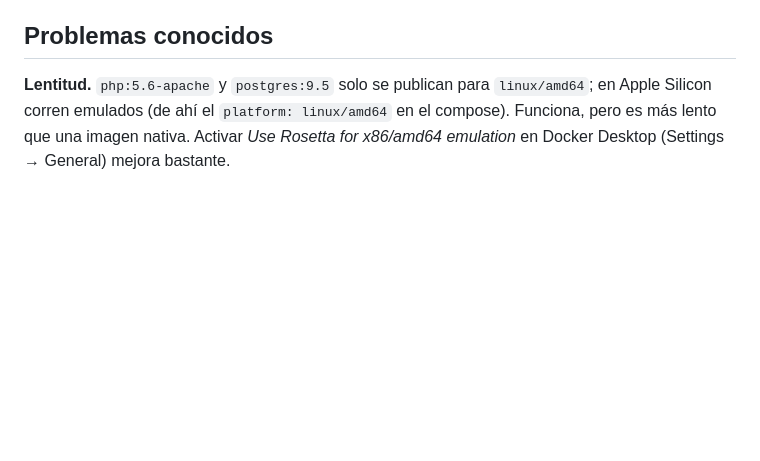
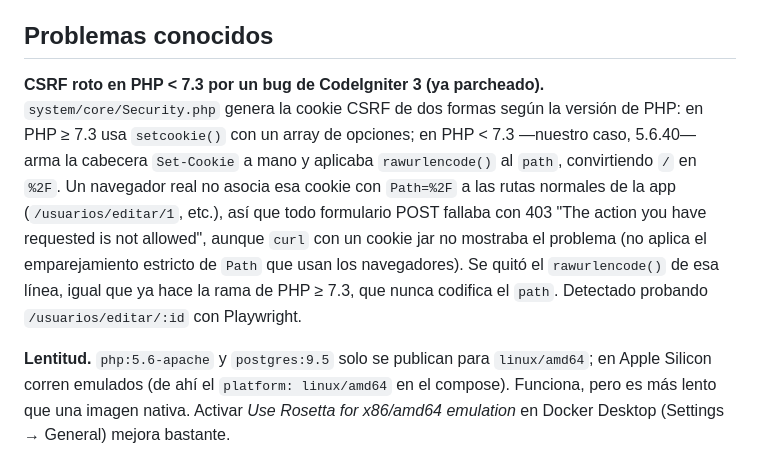
Before and after one commit to Mario-S-M/soluciones-tai, a Markdown page: README.md, the part around one of its changes. Drawn GitHub-style; blank space fills up the shorter version.

```diff
--- a/README.md
+++ b/README.md
@@ -211,6 +274,16 @@ Diferencia con `docker compose down -v`: eso borra el volumen entero y vuelve a
 cuando se hizo el respaldo, incluido el valor de la secuencia.
 
 ## Problemas conocidos
+
+**CSRF roto en PHP < 7.3 por un bug de CodeIgniter 3 (ya parcheado).** `system/core/Security.php`
+genera la cookie CSRF de dos formas según la versión de PHP: en PHP ≥ 7.3 usa `setcookie()` con un
+array de opciones; en PHP < 7.3 —nuestro caso, 5.6.40— arma la cabecera `Set-Cookie` a mano y
+aplicaba `rawurlencode()` al `path`, convirtiendo `/` en `%2F`. Un navegador real no asocia esa
+cookie con `Path=%2F` a las rutas normales de la app (`/usuarios/editar/1`, etc.), así que todo
+formulario POST fallaba con 403 "The action you have requested is not allowed", aunque `curl` con
+un cookie jar no mostraba el problema (no aplica el emparejamiento estricto de `Path` que usan los
+navegadores). Se quitó el `rawurlencode()` de esa línea, igual que ya hace la rama de PHP ≥ 7.3,
+que nunca codifica el `path`. Detectado probando `/usuarios/editar/:id` con Playwright.
 
 **Lentitud.** `php:5.6-apache` y `postgres:9.5` solo se publican para `linux/amd64`; en Apple
 Silicon corren emulados (de ahí el `platform: linux/amd64` en el compose). Funciona, pero es
```
Also changed, not shown: other parts of README.md (+85 -22 lines).
